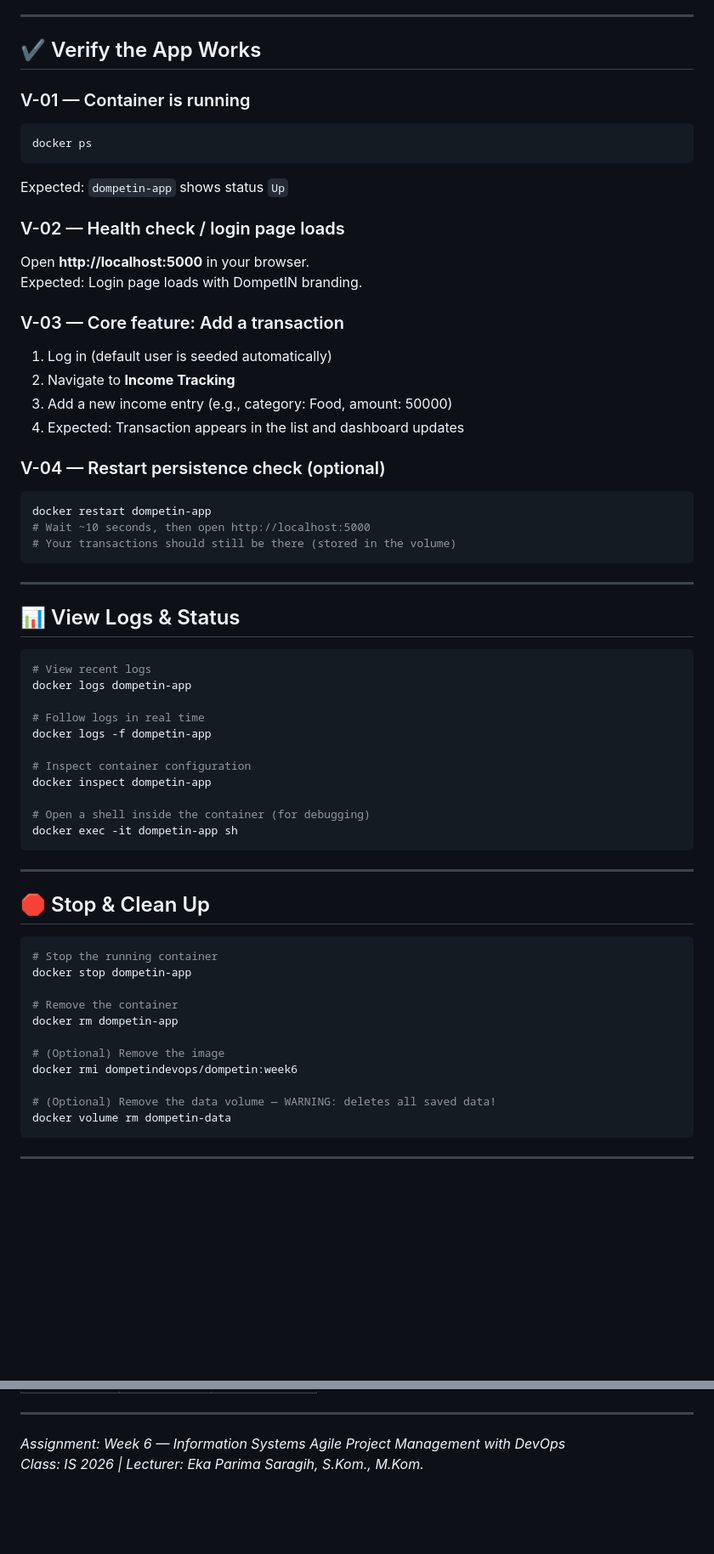
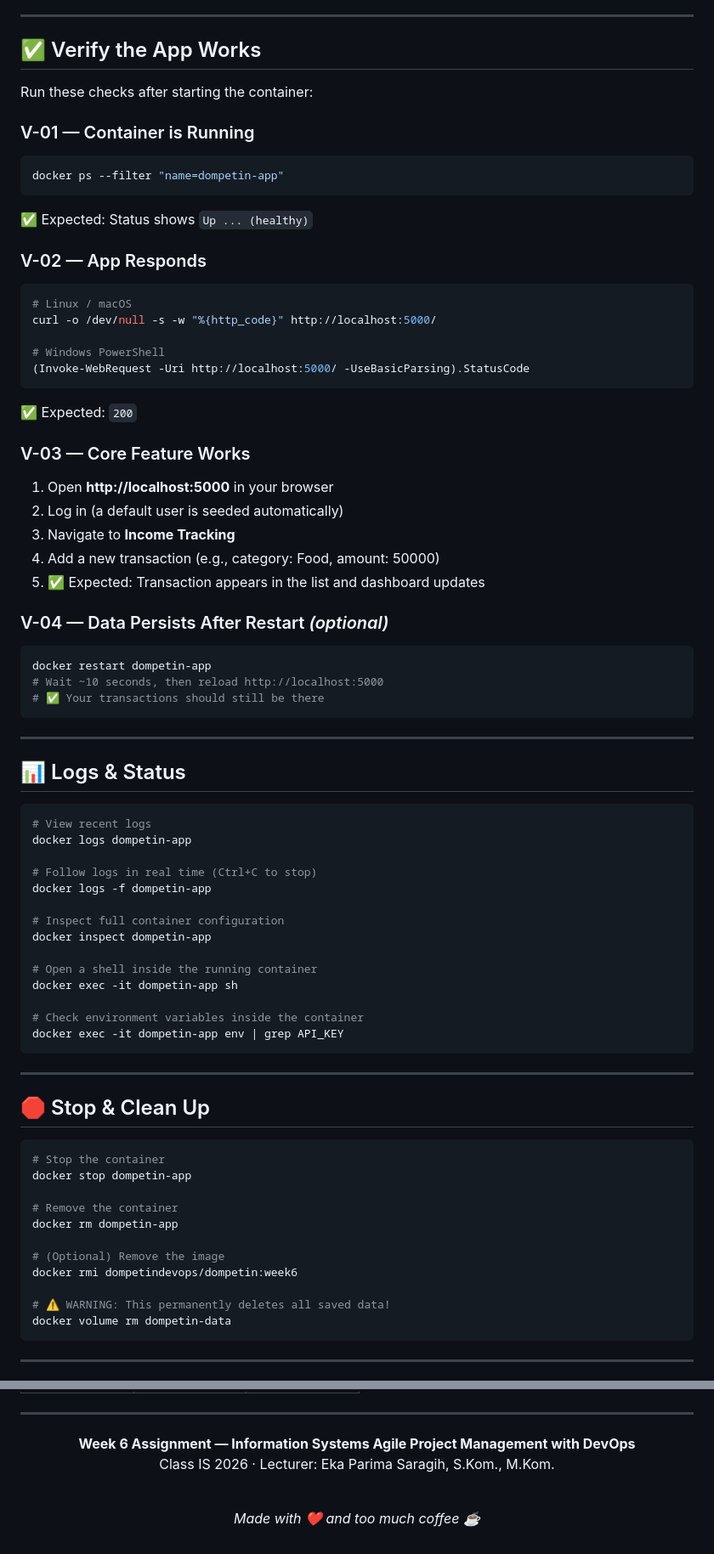
Before and after one commit to basyidchairil-netizen/DompetIN, a Markdown page: README.md, 2 parts joined by grey strips. Shown at 85% size. GitHub-like rendering; blank space fills up the shorter version.

````diff
--- a/README.md
+++ b/README.md
@@ -146,47 +215,65 @@ Access the app at: **http://localhost:5000**
 
 ---
 
-## ✔️ Verify the App Works
+## ✅ Verify the App Works
 
-### V-01 — Container is running
+Run these checks after starting the container:
+
+### V-01 — Container is Running
+
 ```bash
-docker ps
+docker ps --filter "name=dompetin-app"
 ```
-Expected: `dompetin-app` shows status `Up`
 
-### V-02 — Health check / login page loads
-Open **http://localhost:5000** in your browser.
-Expected: Login page loads with DompetIN branding.
+✅ Expected: Status shows `Up ... (healthy)`
 
-### V-03 — Core feature: Add a transaction
-1. Log in (default user is seeded automatically)
-2. Navigate to **Income Tracking**
-3. Add a new income entry (e.g., category: Food, amount: 50000)
-4. Expected: Transaction appears in the list and dashboard updates
+### V-02 — App Responds
 
-### V-04 — Restart persistence check (optional)
+```bash
+# Linux / macOS
+curl -o /dev/null -s -w "%{http_code}" http://localhost:5000/
+
+# Windows PowerShell
+(Invoke-WebRequest -Uri http://localhost:5000/ -UseBasicParsing).StatusCode
+```
+
+✅ Expected: `200`
+
+### V-03 — Core Feature Works
+
+1. Open **http://localhost:5000** in your browser
+2. Log in (a default user is seeded automatically)
+3. Navigate to **Income Tracking**
+4. Add a new transaction (e.g., category: Food, amount: 50000)
+5. ✅ Expected: Transaction appears in the list and dashboard updates
+
+### V-04 — Data Persists After Restart *(optional)*
+
 ```bash
 docker restart dompetin-app
-# Wait ~10 seconds, then open http://localhost:5000
-# Your transactions should still be there (stored in the volume)
+# Wait ~10 seconds, then reload http://localhost:5000
+# ✅ Your transactions should still be there
 ```
 
 ---
 
-## 📊 View Logs & Status
+## 📊 Logs & Status
 
 ```bash
 # View recent logs
 docker logs dompetin-app
 
-# Follow logs in real time
+# Follow logs in real time (Ctrl+C to stop)
 docker logs -f dompetin-app
 
-# Inspect container configuration
+# Inspect full container configuration
 docker inspect dompetin-app
 
-# Open a shell inside the container (for debugging)
+# Open a shell inside the running container
 docker exec -it dompetin-app sh
+
+# Check environment variables inside the container
+docker exec -it dompetin-app env | grep API_KEY
 ```
 
 ---
@@ -194,7 +281,7 @@ docker exec -it dompetin-app sh
 ## 🛑 Stop & Clean Up
 
 ```bash
-# Stop the running container
+# Stop the container
 docker stop dompetin-app
 
 # Remove the container
@@ -203,7 +290,7 @@ docker rm dompetin-app
 # (Optional) Remove the image
 docker rmi dompetindevops/dompetin:week6
 
-# (Optional) Remove the data volume — WARNING: deletes all saved data!
+# ⚠️ WARNING: This permanently deletes all saved data!
 docker volume rm dompetin-data
 ```
 
@@ -266,5 +397,14 @@ dompetindevops/
 
 ---
 
-*Assignment: Week 6 — Information Systems Agile Project Management with DevOps*
-*Class: IS 2026 | Lecturer: Eka Parima Saragih, S.Kom., M.Kom.*
+<div align="center">
+
+**Week 6 Assignment — Information Systems Agile Project Management with DevOps**
+<br/>
+Class IS 2026 · Lecturer: Eka Parima Saragih, S.Kom., M.Kom.
+
+<br/>
+
+*Made with ❤️ and too much coffee ☕*
+
+</div>
````
Also changed, not shown: other parts of README.md (+214 -101 lines).
